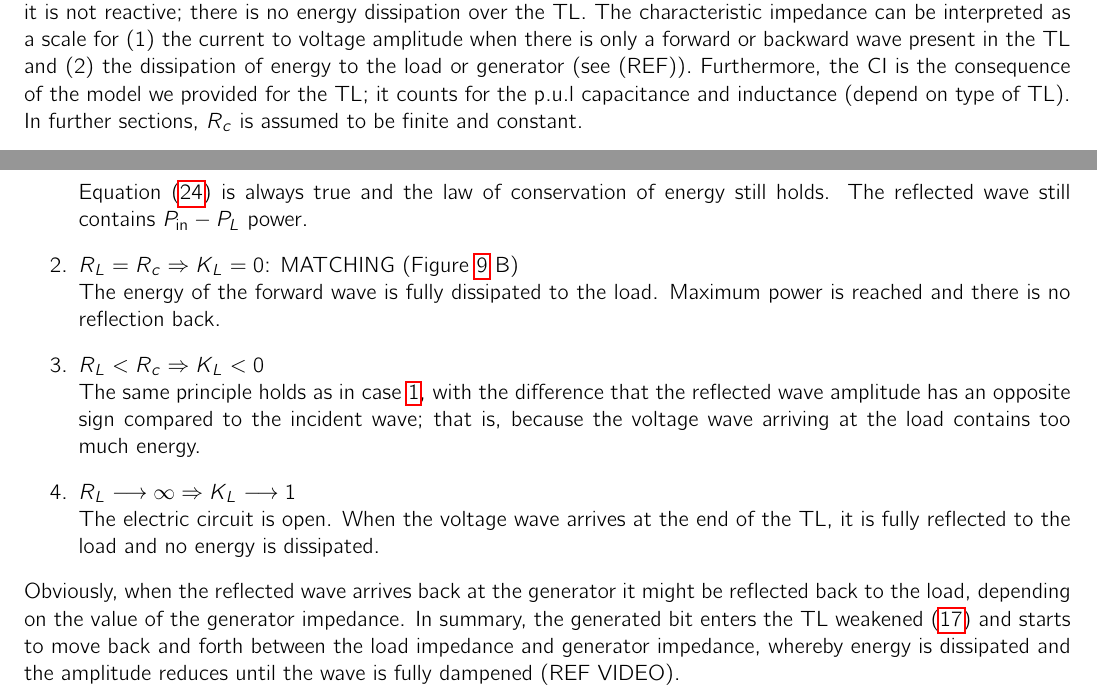
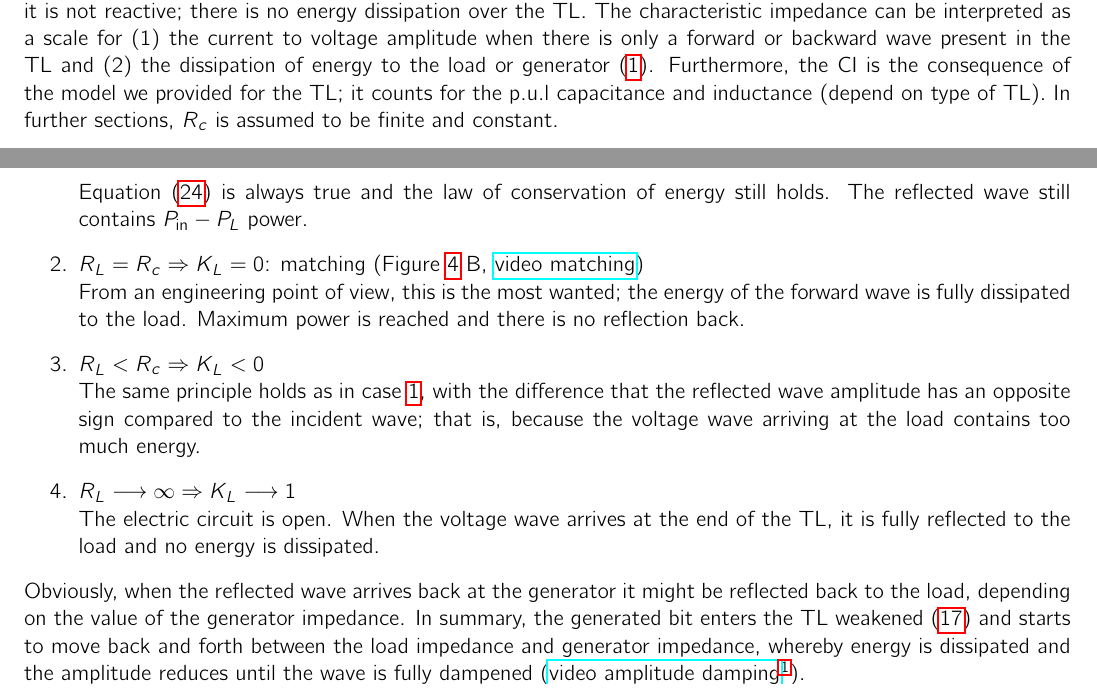
Before and after one commit to vbelpair/Ugent, a LaTeX document (Electromagnetism_I/Project/report/main.tex, which reads Electromagnetism_I/Project/report/subsections/Reflections_amplitude_dampening.tex, Electromagnetism_I/Project/report/subsections/general_bit_behavior.tex): two parts of pages 3 and 6 of 9 before the commit and two parts of pages 3 and 4 of 9 after it, joined at a grey line, cut so that both start at the same text. Compiled offline with pdfLaTeX.

Commit message:
reference adjustments

```diff
--- a/Electromagnetism_I/Project/report/subsections/Reflections_amplitude_dampening.tex
+++ b/Electromagnetism_I/Project/report/subsections/Reflections_amplitude_dampening.tex
@@ -34,8 +34,8 @@ $K_L$ is also know as the reflection coefficient at the load. This constant dete
 		&\Leftrightarrow (R_L-R_c)^2 > 0 \label{Pw}.
 	\end{align}
 Equation (\ref{Pw}) is always true and the law of conservation of energy still holds. The reflected wave still contains $P_{\text{in}} - P_L$ power.
-\item $R_L = R_c \Rightarrow K_L = 0$: MATCHING (Figure \ref{fig:damp} B)\\
-	The energy of the forward wave is fully dissipated to the load. Maximum power is reached and there is no reflection back.
+\item $R_L = R_c \Rightarrow K_L = 0$: matching (Figure \ref{fig:damp} B,  \href{https://ugentbe-my.sharepoint.com/:f:/g/personal/constantijn_coppers_ugent_be/Evlx5Q0EKRhCggn-R1x3NKQBhiF82wRowFP4pT1nCn1ymg?e=Xi2V3R}{video matching})\\
+	From an engineering point of view, this is the most wanted; the energy of the forward wave is fully dissipated to the load. Maximum power is reached and there is no reflection back.
 
 \item $R_L < R_c \Rightarrow K_L <0$ \\
 	The same principle holds as in case \ref{ref1}, with the difference that the reflected wave amplitude has an opposite sign compared to the incident wave; that is, because the voltage wave arriving at the load contains too much energy.
@@ -44,7 +44,7 @@ Equation (\ref{Pw}) is always true and the law of conservation of energy still h
 	The electric circuit is open. When the voltage wave arrives at the end of the TL, it is fully reflected to the load and no energy is dissipated.
 
 \end{enumerate}
-Obviously, when the reflected wave arrives back at the generator it might be reflected back to the load, depending on the value of the generator impedance. In summary, the generated bit enters the TL weakened (\ref{enter}) and starts to move back and forth between the load impedance and generator impedance, whereby energy is dissipated and the amplitude reduces until the wave is fully dampened (REF VIDEO).
+Obviously, when the reflected wave arrives back at the generator it might be reflected back to the load, depending on the value of the generator impedance. In summary, the generated bit enters the TL weakened (\ref{enter}) and starts to move back and forth between the load impedance and generator impedance, whereby energy is dissipated and the amplitude reduces until the wave is fully dampened (\href{https://ugentbe-my.sharepoint.com/:f:/g/personal/constantijn_coppers_ugent_be/Evlx5Q0EKRhCggn-R1x3NKQBhiF82wRowFP4pT1nCn1ymg?e=Xi2V3R}{video amplitude damping}$^{\ref{fn}}$).
 
 \begin{figure}[h!]
 \centering
--- a/Electromagnetism_I/Project/report/subsections/general_bit_behavior.tex
+++ b/Electromagnetism_I/Project/report/subsections/general_bit_behavior.tex
@@ -23,4 +23,4 @@ Realising that the voltage and current are related;
 \hat{i}(z, t) = \frac{1}{R_c}(\hat{v}^{+}(z, t) - \hat{v}^{-}(z, t)),
 \end{equation}
 
-with $R_c = \sqrt{\frac{L_{TL}}{C_{TL}}}$ and $L_{TL}$, $C_{TL}$ p.u.l. inductance resp. capacitance of the TL, a constant that depends on the characteristics of the TL, hence the name characteristic impedance. Although it has the units of resistance ($\Omega$) it is not reactive; there is no energy dissipation over the TL. The characteristic impedance can be interpreted as a scale for (1) the current to voltage amplitude when there is only a forward or backward wave present in the TL and (2) the dissipation of energy to the load or generator (see (REF)). Furthermore, the CI is the consequence of the model we provided for the TL; it counts for the p.u.l capacitance and inductance (depend on type of TL). In further sections, $R_c$ is assumed to be finite and constant.
+with $R_c = \sqrt{\frac{L_{TL}}{C_{TL}}}$ and $L_{TL}$, $C_{TL}$ p.u.l. inductance resp. capacitance of the TL, a constant that depends on the characteristics of the TL, hence the name characteristic impedance. Although it has the units of resistance ($\Omega$) it is not reactive; there is no energy dissipation over the TL. The characteristic impedance can be interpreted as a scale for (1) the current to voltage amplitude when there is only a forward or backward wave present in the TL and (2) the dissipation of energy to the load or generator (\ref{ref1}). Furthermore, the CI is the consequence of the model we provided for the TL; it counts for the p.u.l capacitance and inductance (depend on type of TL). In further sections, $R_c$ is assumed to be finite and constant.
```
Also changed, not shown: Electromagnetism_I/Project/report/main.tex (+2 -4 lines), Electromagnetism_I/Project/report/main.pdf, Electromagnetism_I/Project/report/subsections/Reflections_amplitude_dampening.tex (8 more changed lines), Electromagnetism_I/Project/report/subsections/general_bit_behavior.tex (2 more changed lines), 4 other files.
